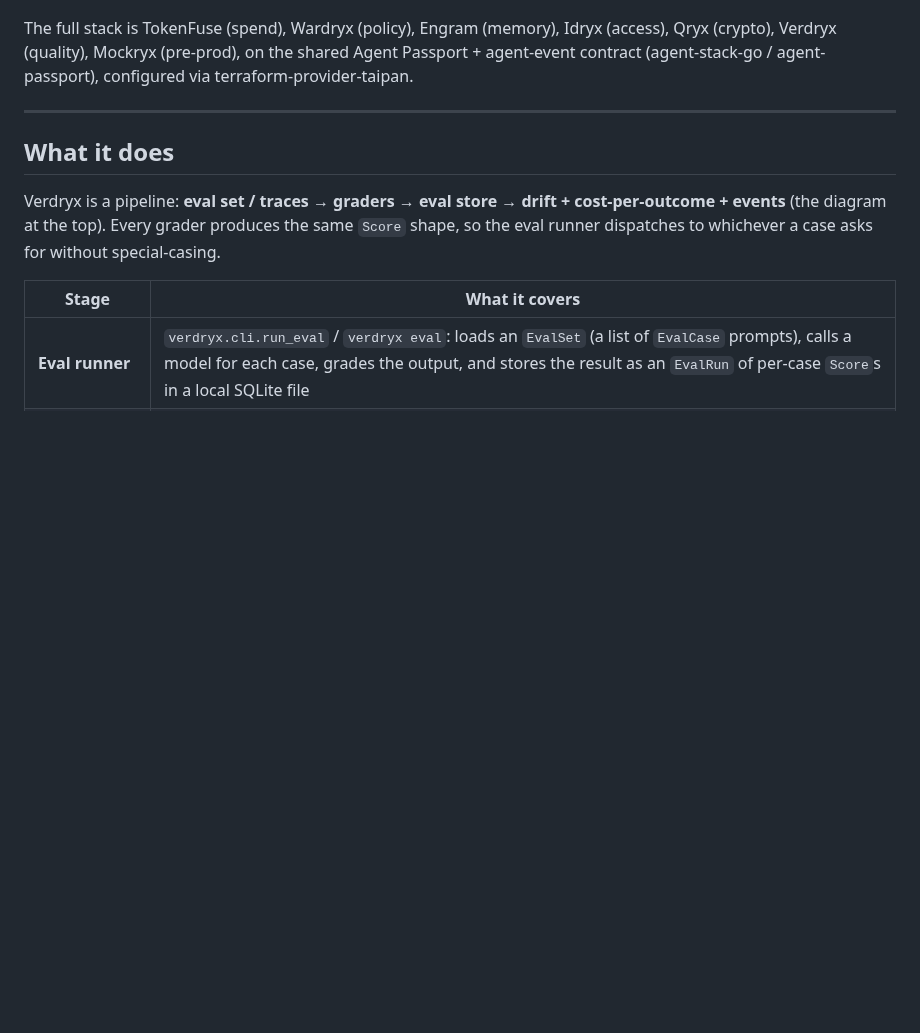
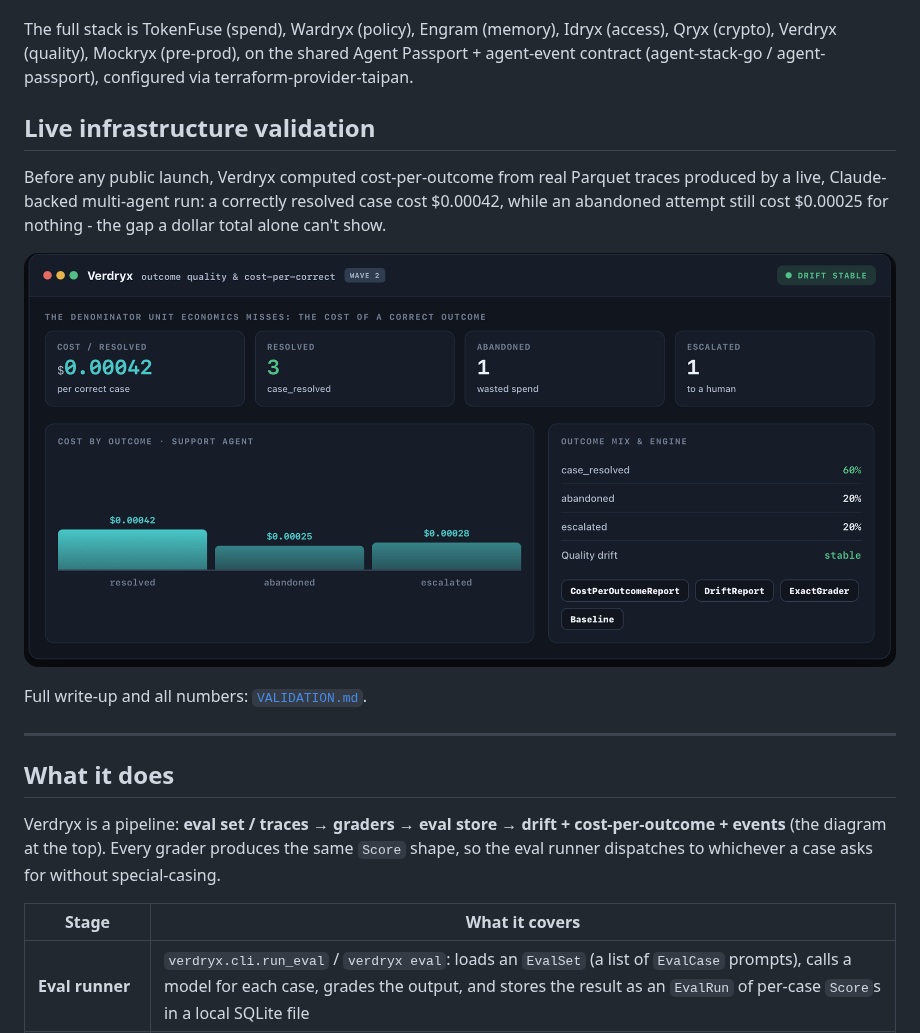
Before and after one commit to TAIPANBOX/verdryx, a Markdown page: README.md, the part around the change. GitHub-like rendering; pictures changed too: assets/10-verdryx.png (added); blank space fills up the shorter version.

Commit message:
docs: add live infrastructure validation results

```diff
--- a/README.md
+++ b/README.md
@@ -61,6 +61,16 @@ flowchart TB
 - **Talks to**: **TokenFuse** (its LLM judge can route through TokenFuse via `base_url`, and TokenFuse is the source of the traces Verdryx scores).
 
 The full stack is TokenFuse (spend), Wardryx (policy), Engram (memory), Idryx (access), Qryx (crypto), Verdryx (quality), Mockryx (pre-prod), on the shared Agent Passport + agent-event contract (agent-stack-go / agent-passport), configured via terraform-provider-taipan.
+
+## Live infrastructure validation
+
+Before any public launch, Verdryx computed cost-per-outcome from real Parquet traces produced by a live,
+Claude-backed multi-agent run: a correctly resolved case cost $0.00042, while an abandoned attempt still
+cost $0.00025 for nothing - the gap a dollar total alone can't show.
+
+![Verdryx outcome-quality dashboard: $0.00042 cost per resolved case, outcome mix, drift stable, real report engines](assets/10-verdryx.png)
+
+Full write-up and all numbers: [`VALIDATION.md`](VALIDATION.md).
 
 ---
 
```
Also changed, not shown: VALIDATION.md (added, +34 -0 lines).
